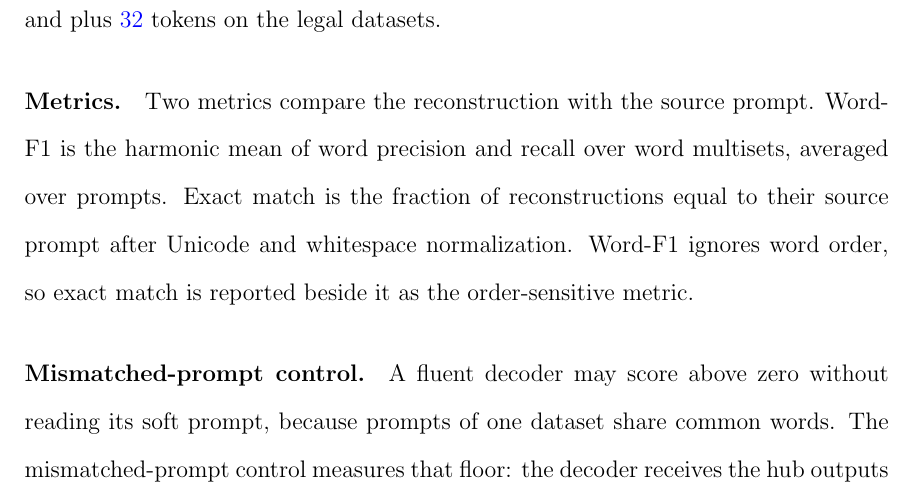
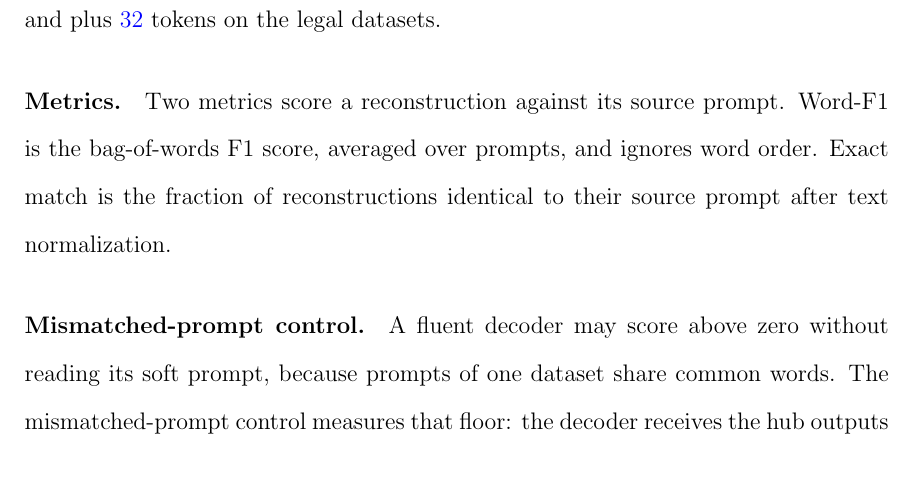
Before and after one commit to pdang468/writing_proposal_dec26, a LaTeX thesis (main.tex, which reads chapters/ch3_translation_hub/s3_evaluation.tex): part of page 20 of 44, cut so that both start at the same text, the shorter picture padded with empty space. Compiled offline with pdfLaTeX.

Commit message:
ch3 evaluation: the metrics paragraph in three sentences

```diff
--- a/chapters/ch3_translation_hub/s3_evaluation.tex
+++ b/chapters/ch3_translation_hub/s3_evaluation.tex
@@ -6,10 +6,9 @@ Under free-running decoding, each decoder instead conditions on the soft prompt
 Greedy generation starts at the start token and stops at the end-of-sequence token or at the generation cap.
 The cap is the length of the soft prompt plus \vf{8} tokens on NQ and plus \vf{32} tokens on the legal datasets. % src: configs/v6_3.yaml (cap_margin 8); legal hub configs (32); NQ re-evaluated at 32 moves no direction by more than 0.001 (commit e1ec486)
 
-\paragraph{Metrics.} Two metrics compare the reconstruction with the source prompt.
-Word-F1 is the harmonic mean of word precision and recall over word multisets, averaged over prompts.
-Exact match is the fraction of reconstructions equal to their source prompt after Unicode and whitespace normalization.
-Word-F1 ignores word order, so exact match is reported beside it as the order-sensitive metric.
+\paragraph{Metrics.} Two metrics score a reconstruction against its source prompt.
+Word-F1 is the bag-of-words F1 score, averaged over prompts, and ignores word order.
+Exact match is the fraction of reconstructions identical to their source prompt after text normalization.
 
 \paragraph{Mismatched-prompt control.} A fluent decoder may score above zero without reading its soft prompt, because prompts of one dataset share common words.
 The mismatched-prompt control measures that floor: the decoder receives the hub outputs of another prompt, and its output is scored against the original prompt.
```
